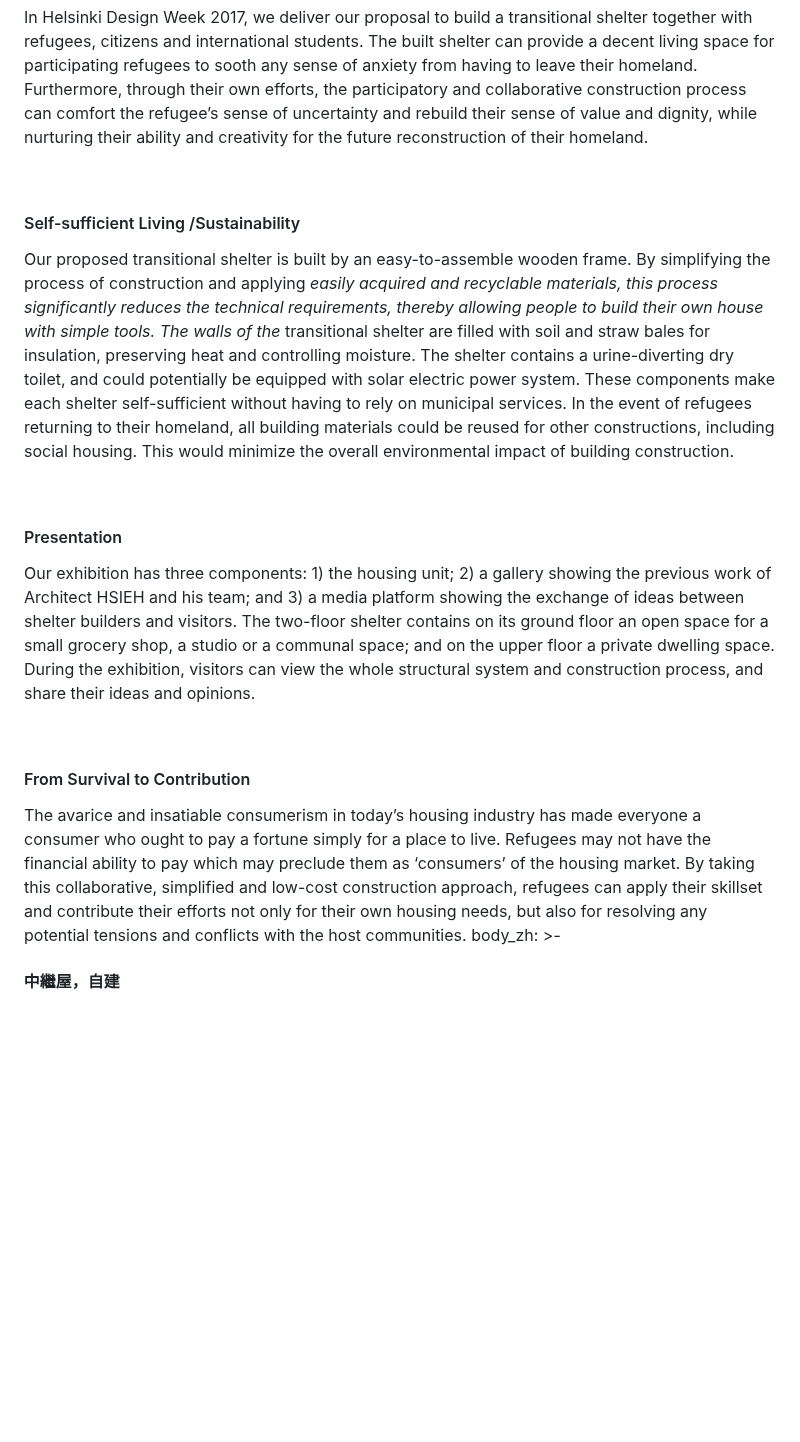
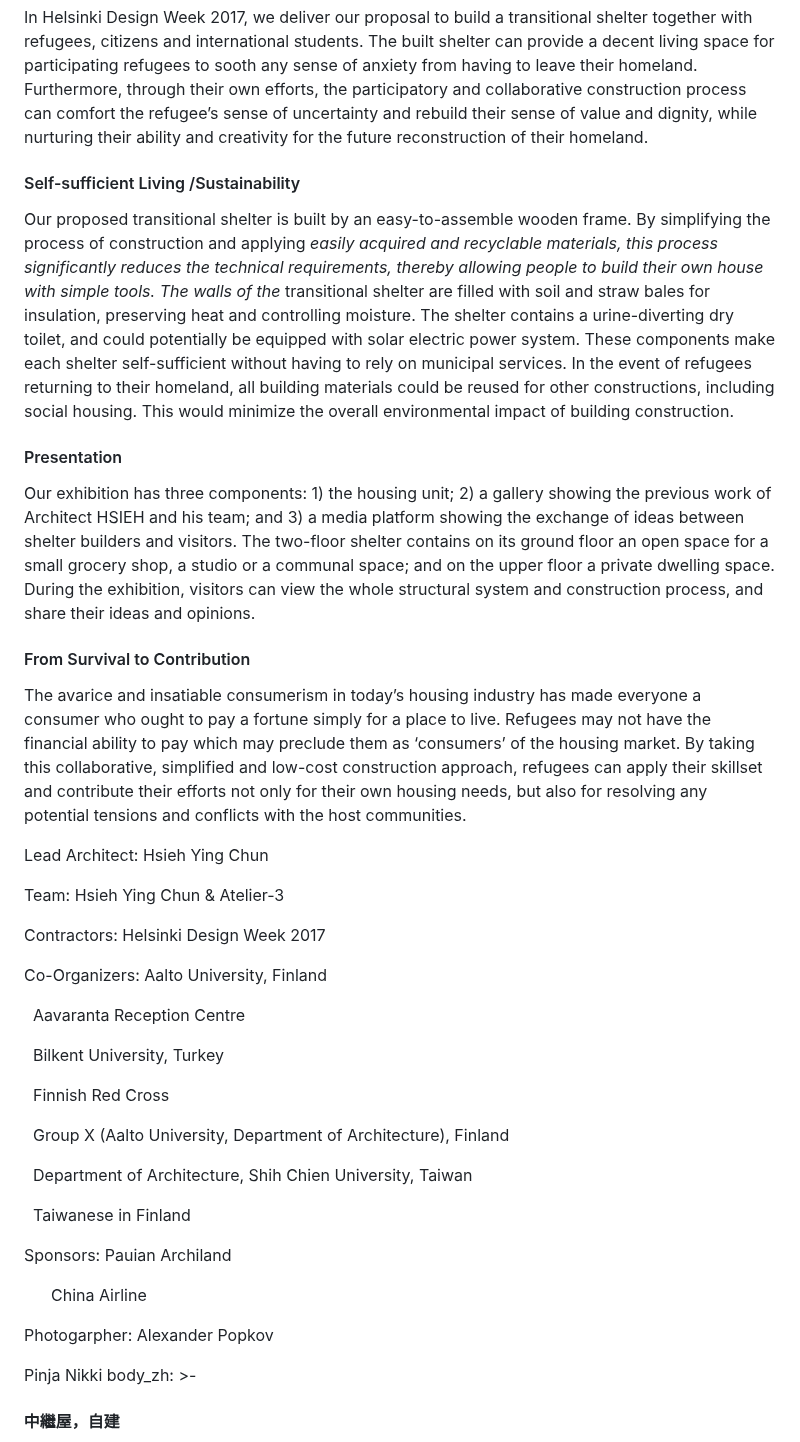
Before and after one commit to dodochiang/atelier3rd, a Markdown page: projects/transitional-shelter-for-refugee.md, the part around one of its changes. Rendered like a GitHub page; blank space fills up the shorter version.

```diff
--- a/projects/transitional-shelter-for-refugee.md
+++ b/projects/transitional-shelter-for-refugee.md
@@ -30,16 +30,10 @@ body_en: >-
   In Helsinki Design Week 2017, we deliver our proposal to build a transitional shelter together with refugees, citizens and international students. The built shelter can provide a decent living space for participating refugees to sooth any sense of anxiety from having to leave their homeland. Furthermore, through their own efforts, the participatory and collaborative construction process can comfort the refugee’s sense of uncertainty and rebuild their sense of value and dignity, while nurturing their ability and creativity for the future reconstruction of their homeland.
 
 
-
-
-
   #### Self-sufficient Living /Sustainability
 
 
   Our proposed transitional shelter is built by an easy-to-assemble wooden frame. By simplifying the process of construction and applying *easily acquired and recyclable materials, this process significantly reduces the* *technical requirements, thereby allowing people to build their own house with simple tools. The walls of the* transitional shelter are filled with soil and straw bales for insulation, preserving heat and controlling moisture. The shelter contains a urine-diverting dry toilet, and could potentially be equipped with solar electric power system. These components make each shelter self-sufficient without having to rely on municipal services. In the event of refugees returning to their homeland, all building materials could be reused for other constructions, including social housing. This would minimize the overall environmental impact of building construction.
-
-
-
 
 
   #### Presentation
@@ -48,13 +42,55 @@ body_en: >-
   Our exhibition has three components: 1) the housing unit; 2) a gallery showing the previous work of Architect HSIEH and his team; and 3) a media platform showing the exchange of ideas between shelter builders and visitors. The two-floor shelter contains on its ground floor an open space for a small grocery shop, a studio or a communal space; and on the upper floor a private dwelling space. During the exhibition, visitors can view the whole structural system and construction process, and share their ideas and opinions.
 
 
-
-
-
   #### From Survival to Contribution
 
 
   The avarice and insatiable consumerism in today’s housing industry has made everyone a consumer who ought to pay a fortune simply for a place to live. Refugees may not have the financial ability to pay which may preclude them as ‘consumers’ of the housing market. By taking this collaborative, simplified and low-cost construction approach, refugees can apply their skillset and contribute their efforts not only for their own housing needs, but also for resolving any potential tensions and conflicts with the host communities.
+
+
+
+
+
+  Lead Architect: Hsieh Ying Chun
+
+
+  Team: Hsieh Ying Chun & Atelier-3
+
+
+  Contractors: Helsinki Design Week 2017
+
+
+  Co-Organizers: Aalto University, Finland
+
+
+    Aavaranta Reception Centre
+
+
+    Bilkent University, Turkey
+
+
+    Finnish Red Cross
+
+
+    Group X (Aalto University, Department of Architecture), Finland
+
+
+    Department of Architecture, Shih Chien University, Taiwan
+
+
+    Taiwanese in Finland
+
+
+  Sponsors: Pauian Archiland
+
+
+        China Airline
+
+
+  Photogarpher: Alexander Popkov
+
+
+  Pinja Nikki
 body_zh: >-
   #### 中繼屋，自建
 
```
Also changed, not shown: other parts of projects/transitional-shelter-for-refugee.md (+48 -0 lines).
